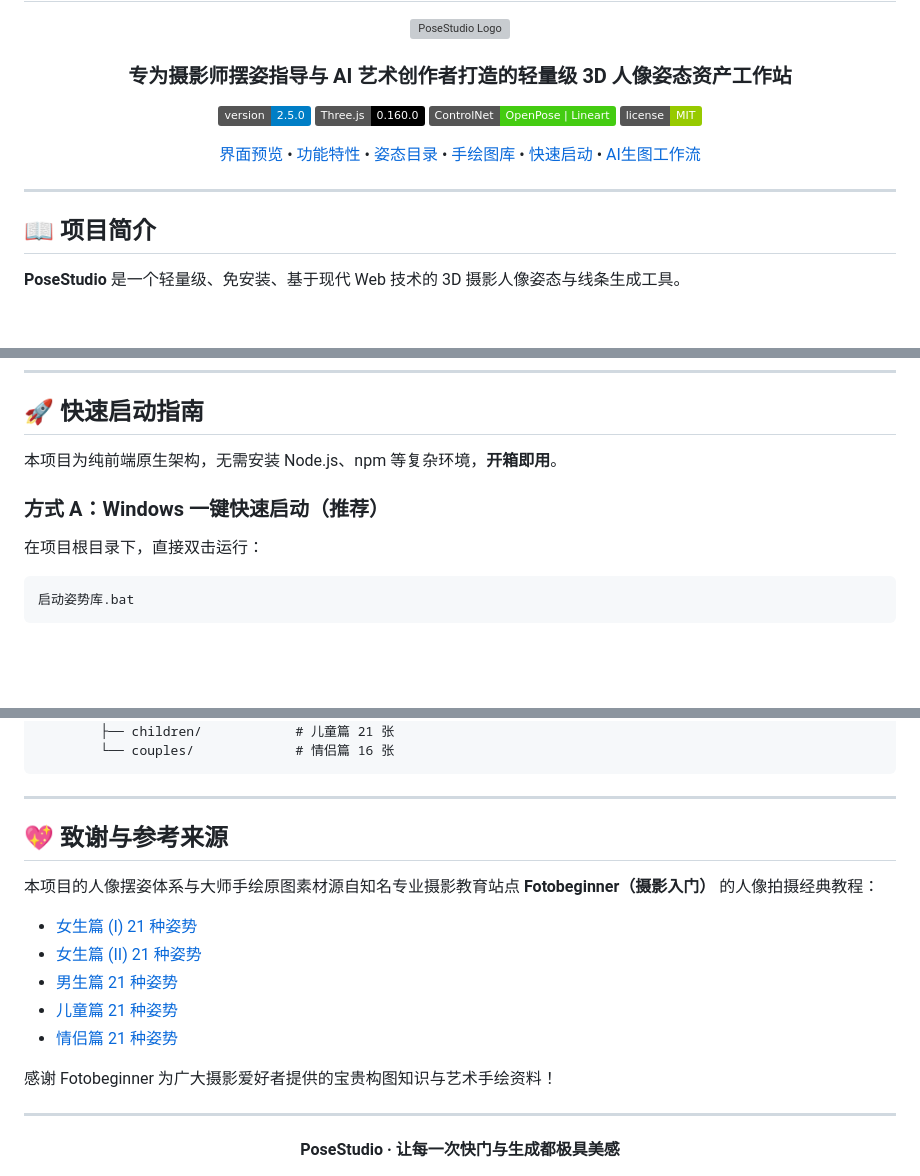
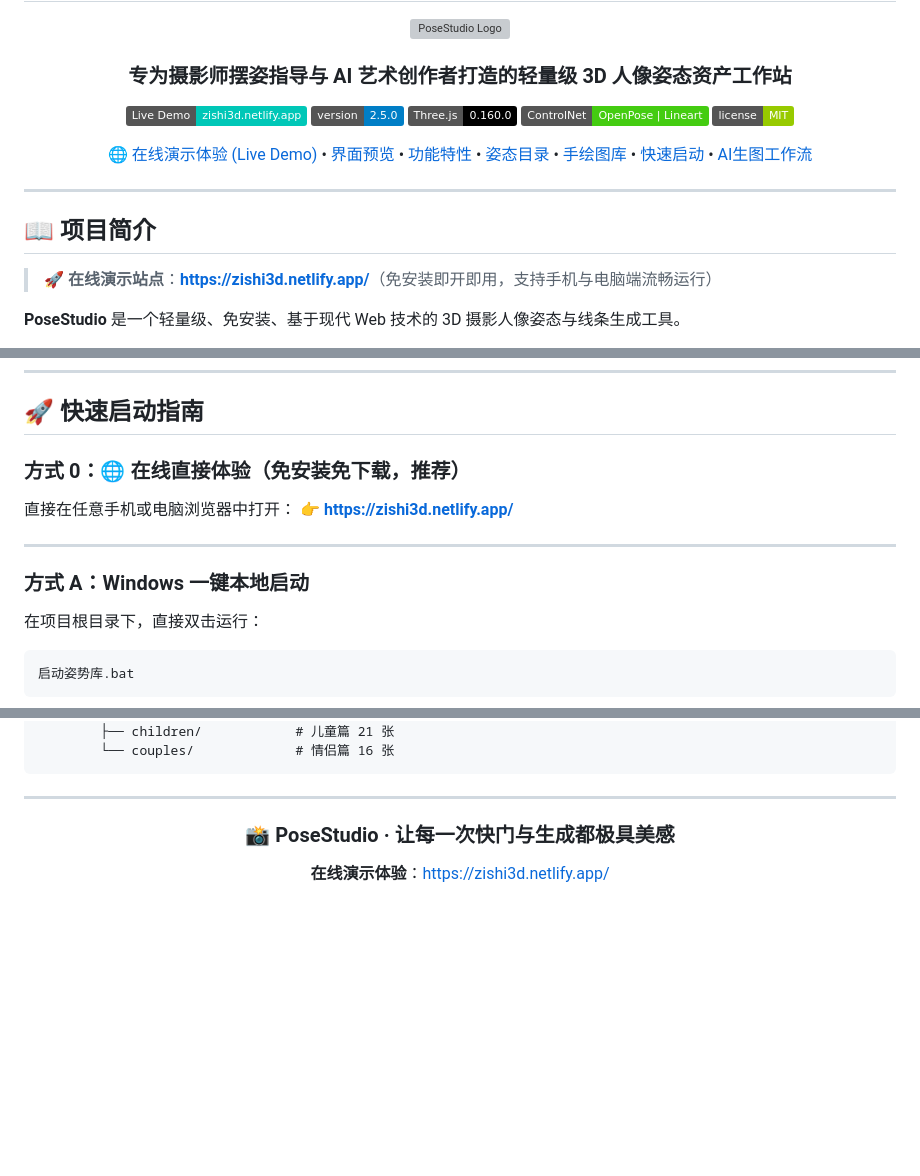
Before and after one commit to wuyouseo/posestudio, a Markdown page: README.md, 3 parts joined by grey strips. GitHub-like rendering; badges without logos; blank space fills up the shorter version; grey boxes are pictures that could not be loaded.

Commit message:
docs: remove external reference links and add online demo url (zishi3d.netlify.app)

````diff
--- a/README.md
+++ b/README.md
@@ -6,18 +6,21 @@
 
 ### 专为摄影师摆姿指导与 AI 艺术创作者打造的轻量级 3D 人像姿态资产工作站
 
+[![Live Demo](https://img.shields.io/badge/Live%20Demo-zishi3d.netlify.app-00C7B7?style=flat&logo=netlify&logoColor=white)](https://zishi3d.netlify.app/)
 [![Version](https://img.shields.io/badge/version-2.5.0-blue.svg)](./)
 [![Three.js](https://img.shields.io/badge/Three.js-0.160.0-black.svg)](https://threejs.org/)
 [![ControlNet](https://img.shields.io/badge/ControlNet-OpenPose%20%7C%20Lineart-success.svg)](https://github.com/lllyasviel/ControlNet)
 [![License](https://img.shields.io/badge/license-MIT-green.svg)](./)
 
-[界面预览](#-运行界面预览-screenshots) • [功能特性](#-核心功能亮点) • [姿态目录](#-36-款精编-3d-姿态库目录) • [手绘图库](#-101-张大师经典手绘线稿图库) • [快速启动](#-快速启动指南) • [AI生图工作流](#-controlnet--ai-绘画实战工作流)
+[🌐 在线演示体验 (Live Demo)](https://zishi3d.netlify.app/) • [界面预览](#-运行界面预览-screenshots) • [功能特性](#-核心功能亮点) • [姿态目录](#-36-款精编-3d-姿态库目录) • [手绘图库](#-101-张大师经典手绘线稿图库) • [快速启动](#-快速启动指南) • [AI生图工作流](#-controlnet--ai-绘画实战工作流)
 
 </div>
 
 ---
 
 ## 📖 项目简介
+
+> 🚀 **在线演示站点**：**[https://zishi3d.netlify.app/](https://zishi3d.netlify.app/)**（免安装即开即用，支持手机与电脑端流畅运行）
 
 **PoseStudio** 是一个轻量级、免安装、基于现代 Web 技术的 3D 摄影人像姿态与线条生成工具。
 
@@ -138,9 +141,13 @@
 
 ## 🚀 快速启动指南
 
-本项目为纯前端原生架构，无需安装 Node.js、npm 等复杂环境，**开箱即用**。
+### 方式 0：🌐 在线直接体验（免安装免下载，推荐）
+直接在任意手机或电脑浏览器中打开：
+👉 **[https://zishi3d.netlify.app/](https://zishi3d.netlify.app/)**
 
-### 方式 A：Windows 一键快速启动（推荐）
+---
+
+### 方式 A：Windows 一键本地启动
 在项目根目录下，直接双击运行：
 ```cmd
 启动姿势库.bat
@@ -245,19 +252,10 @@ e:/ai-code/Antigravity/9-27/
 
 ---
 
-## 💖 致谢与参考来源
+<div align="center">
 
-本项目的人像摆姿体系与大师手绘原图素材源自知名专业摄影教育站点 **Fotobeginner（摄影入门）** 的人像拍摄经典教程：
-- [女生篇 (I) 21 种姿势](https://www.fotobeginner.com/7552/21-pose-for-portrait/)
-- [女生篇 (II) 21 种姿势](https://www.fotobeginner.com/14882/21-pose-for-portrait-female-ii/)
-- [男生篇 21 种姿势](https://www.fotobeginner.com/14064/21-pose-for-portrait-men/)
-- [儿童篇 21 种姿势](https://www.fotobeginner.com/7587/21-pose-for-children/)
-- [情侣篇 21 种姿势](https://www.fotobeginner.com/14705/21-pose-for-couples/)
+### 📸 PoseStudio · 让每一次快门与生成都极具美感
 
-感谢 Fotobeginner 为广大摄影爱好者提供的宝贵构图知识与艺术手绘资料！
+**在线演示体验**：[https://zishi3d.netlify.app/](https://zishi3d.netlify.app/)
 
----
-
-<div align="center">
-<strong>PoseStudio · 让每一次快门与生成都极具美感</strong>
 </div>
````
